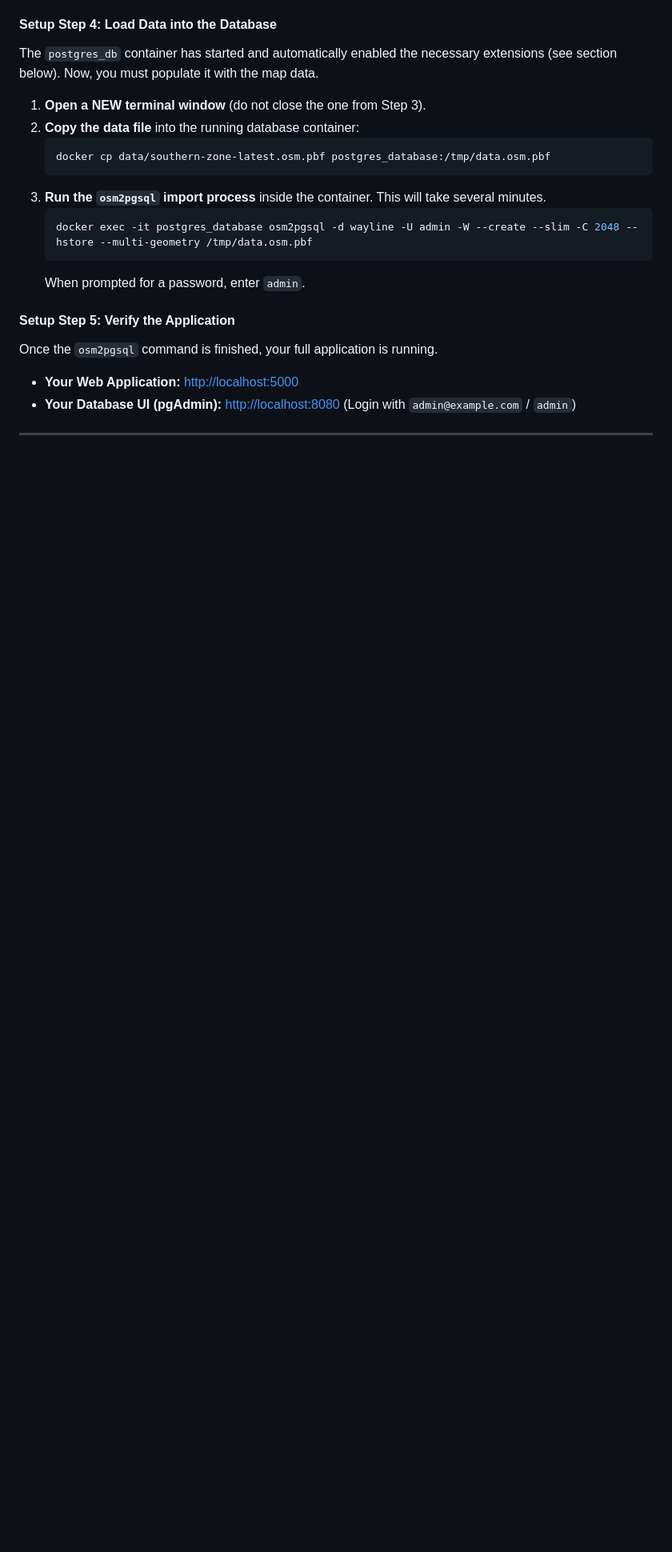
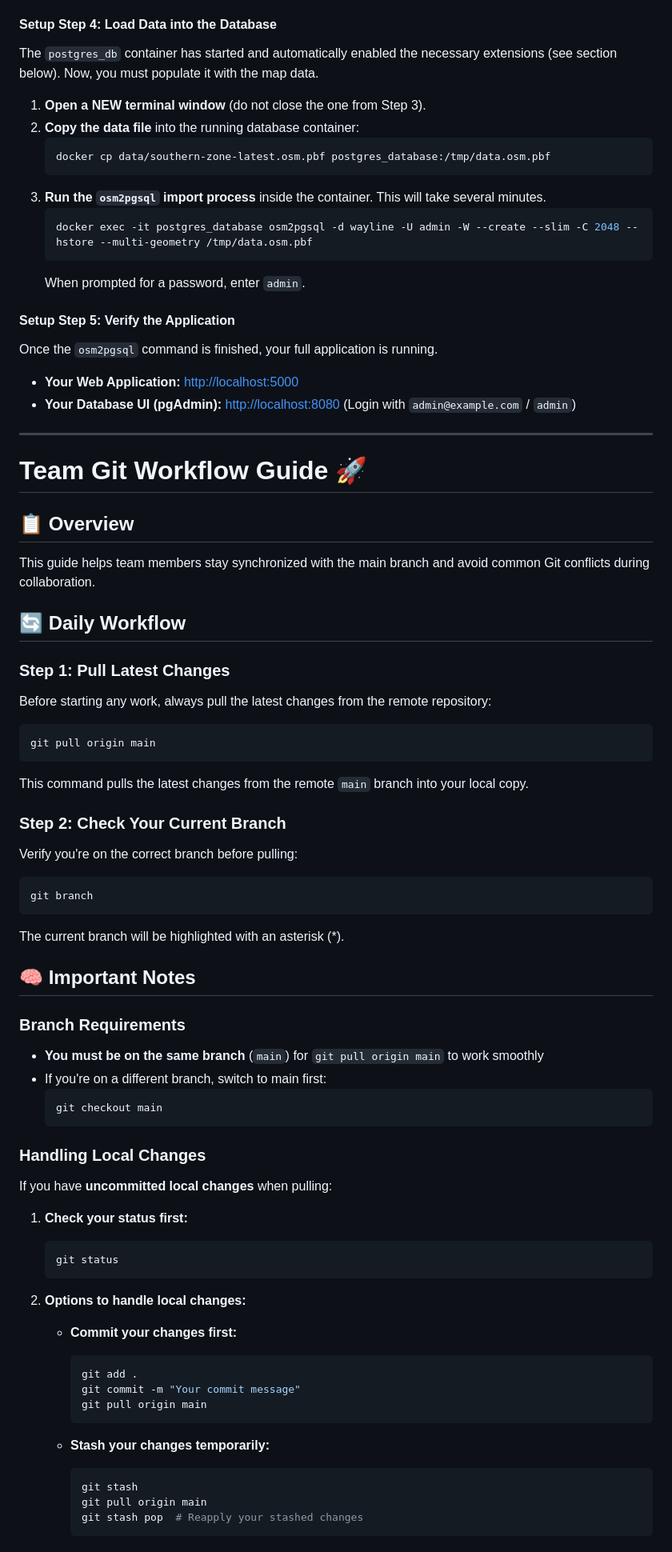
Before and after one commit to YUVARAJ-R-ai/wayline, a Markdown page: README.md, the part around one of its changes. Shown at 80% size. Rendered like a GitHub page; blank space fills up the shorter version.

Commit message:
Team-workflow update

````diff
--- a/README.md
+++ b/README.md
@@ -80,3 +80,61 @@ Once the `osm2pgsql` command is finished, your full application is running.
 *   **Your Database UI (pgAdmin):** [http://localhost:8080](http://localhost:8080) (Login with `admin@example.com` / `admin`)
 
 ---
+
+# Team Git Workflow Guide 🚀
+
+## 📋 Overview
+This guide helps team members stay synchronized with the main branch and avoid common Git conflicts during collaboration.
+
+## 🔄 Daily Workflow
+
+### Step 1: Pull Latest Changes
+Before starting any work, always pull the latest changes from the remote repository:
+
+```bash
+git pull origin main
+```
+
+This command pulls the latest changes from the remote `main` branch into your local copy.
+
+### Step 2: Check Your Current Branch
+Verify you're on the correct branch before pulling:
+
+```bash
+git branch
+```
+
+The current branch will be highlighted with an asterisk (*).
+
+## 🧠 Important Notes
+
+### Branch Requirements
+- **You must be on the same branch** (`main`) for `git pull origin main` to work smoothly
+- If you're on a different branch, switch to main first:
+  ```bash
+  git checkout main
+  ```
+
+### Handling Local Changes
+If you have **uncommitted local changes** when pulling:
+
+1. **Check your status first:**
+   ```bash
+   git status
+   ```
+
+2. **Options to handle local changes:**
+   - **Commit your changes first:**
+     ```bash
+     git add .
+     git commit -m "Your commit message"
+     git pull origin main
+     ```
+
+   - **Stash your changes temporarily:**
+     ```bash
+     git stash
+     git pull origin main
+     git stash pop  # Reapply your stashed changes
+     ```
+
````
Also changed, not shown: other parts of README.md (+59 -0 lines).
